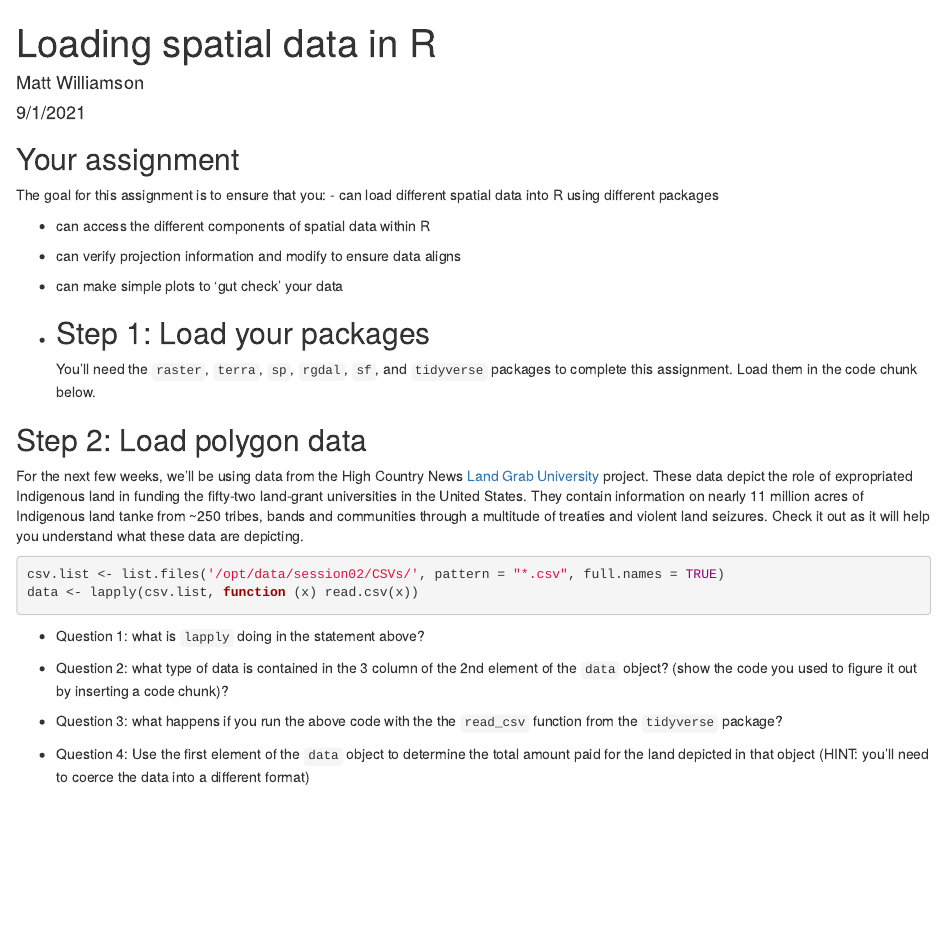
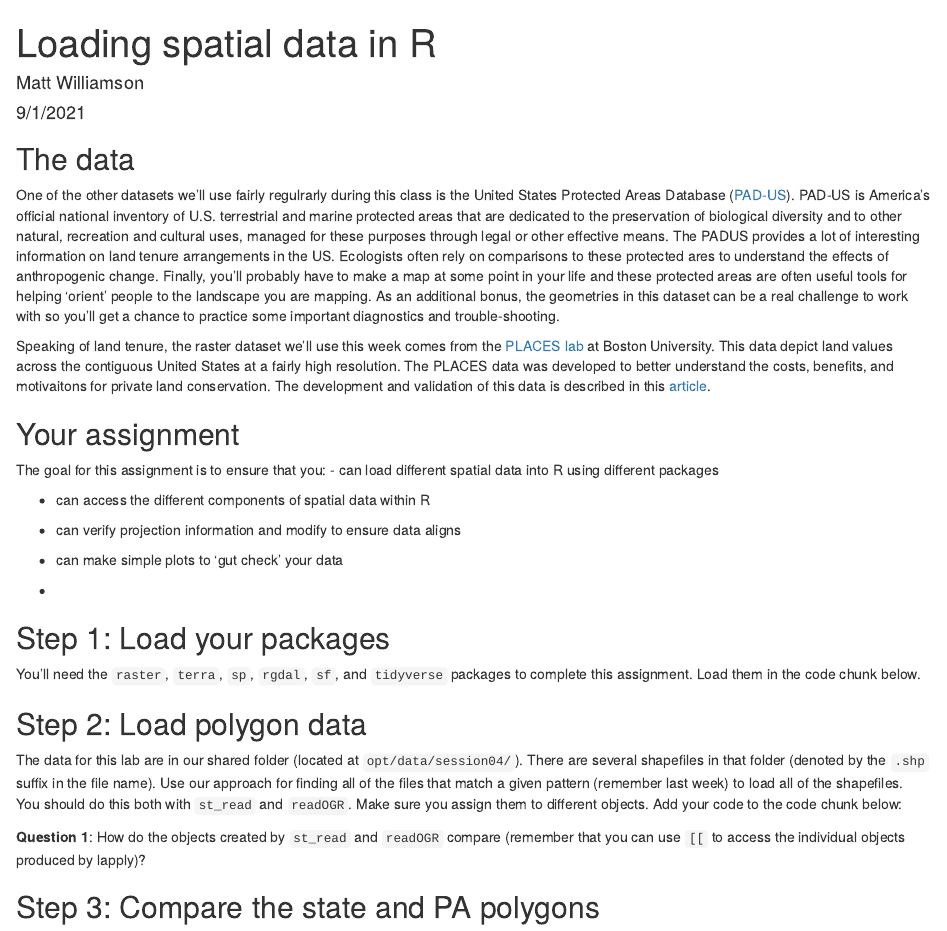
Before and after one commit to BSU-Spatial-Data-in-R/assignment-2, an R Markdown document (code/Instructions.Rmd): the page in a window 1100 px wide, from its top. Rendered offline with R 4.5, knitr and Pandoc, with nearby package versions.

Commit message:
Update Instructions.Rmd

````diff
--- a/code/Instructions.Rmd
+++ b/code/Instructions.Rmd
@@ -8,6 +8,11 @@ output: html_document
 ```{r setup, include=FALSE}
 knitr::opts_chunk$set(echo = TRUE)
 ```
+## The data
+
+One of the other datasets we'll use fairly regulrarly during this class is the United States Protected Areas Database ([PAD-US](https://www.usgs.gov/core-science-systems/science-analytics-and-synthesis/gap/science/protected-areas)). PAD-US is America’s official national inventory of U.S. terrestrial and marine protected areas that are dedicated to the preservation of biological diversity and to other natural, recreation and cultural uses, managed for these purposes through legal or other effective means. The PADUS provides a lot of interesting information on land tenure arrangements in the US. Ecologists often rely on comparisons to these protected ares to understand the effects of anthropogenic change. Finally, you'll probably have to make a map at some point in your life and these protected areas are often useful tools for helping 'orient' people to the landscape you are mapping. As an additional bonus, the geometries in this dataset can be a real challenge to work with so you'll get a chance to practice some important diagnostics and trouble-shooting.
+
+Speaking of land tenure, the raster dataset we'll use this week comes from the [PLACES lab](https://placeslab.org/places/) at Boston University. This data depict land values across the contiguous United States at a fairly high resolution. The PLACES data was developed to better understand the costs, benefits, and motivaitons for private land conservation. The development and validation of this data is described in this [article](https://www.pnas.org/content/117/47/29577).
 
 
 ## Your assignment
@@ -31,16 +37,11 @@ You'll need the `raster`, `terra`, `sp`, `rgdal`, `sf`, and `tidyverse` packages
 
 ## Step 2: Load polygon data
 
-For the next few weeks, we'll be using data from the High Country News [Land Grab University](https://www.landgrabu.org/) project. These data depict the role of expropriated Indigenous land in funding the fifty-two land-grant universities in the United States. They contain information on nearly 11 million acres of Indigenous land tanke from ~250 tribes, bands and communities through a multitude of treaties and violent land seizures. Check it out as it will help you understand what these data are depicting.
+The data for this lab are in our shared folder (located at `opt/data/session04/`). There are several shapefiles in that folder (denoted by the `.shp` suffix in the file name). Use our approach for finding all of the files that match a given pattern (remember last week) to load all of the shapefiles. You should do this both with `st_read` and `readOGR`. Make sure you assign them to different objects. Add your code to the code chunk below:
 
 ```{r loaddata}
-csv.list <- list.files('/opt/data/session02/CSVs/', pattern = "*.csv", full.names = TRUE)
-data <- lapply(csv.list, function (x) read.csv(x))
+
 ```
-* Question 1: what is `lapply` doing in the statement above?
+__Question 1__: How do the objects created by `st_read` and `readOGR` compare (remember that you can use `[[` to access the individual objects produced by lapply)?
 
-* Question 2: what type of data is contained in the 3 column of the 2nd element of the `data` object? (show the code you used to figure it out by inserting a code chunk)?
-
-* Question 3: what happens if you run the above code with the the `read_csv` function from the `tidyverse` package?
-
-* Question 4: Use the first element of the `data` object to determine the total amount paid for the land depicted in that object (HINT: you'll need to coerce the data into a different format)
+## Step 3: Compare the state and PA polygons
````
Also changed, not shown: code/Instructions.Rmd (1 more changed lines).
